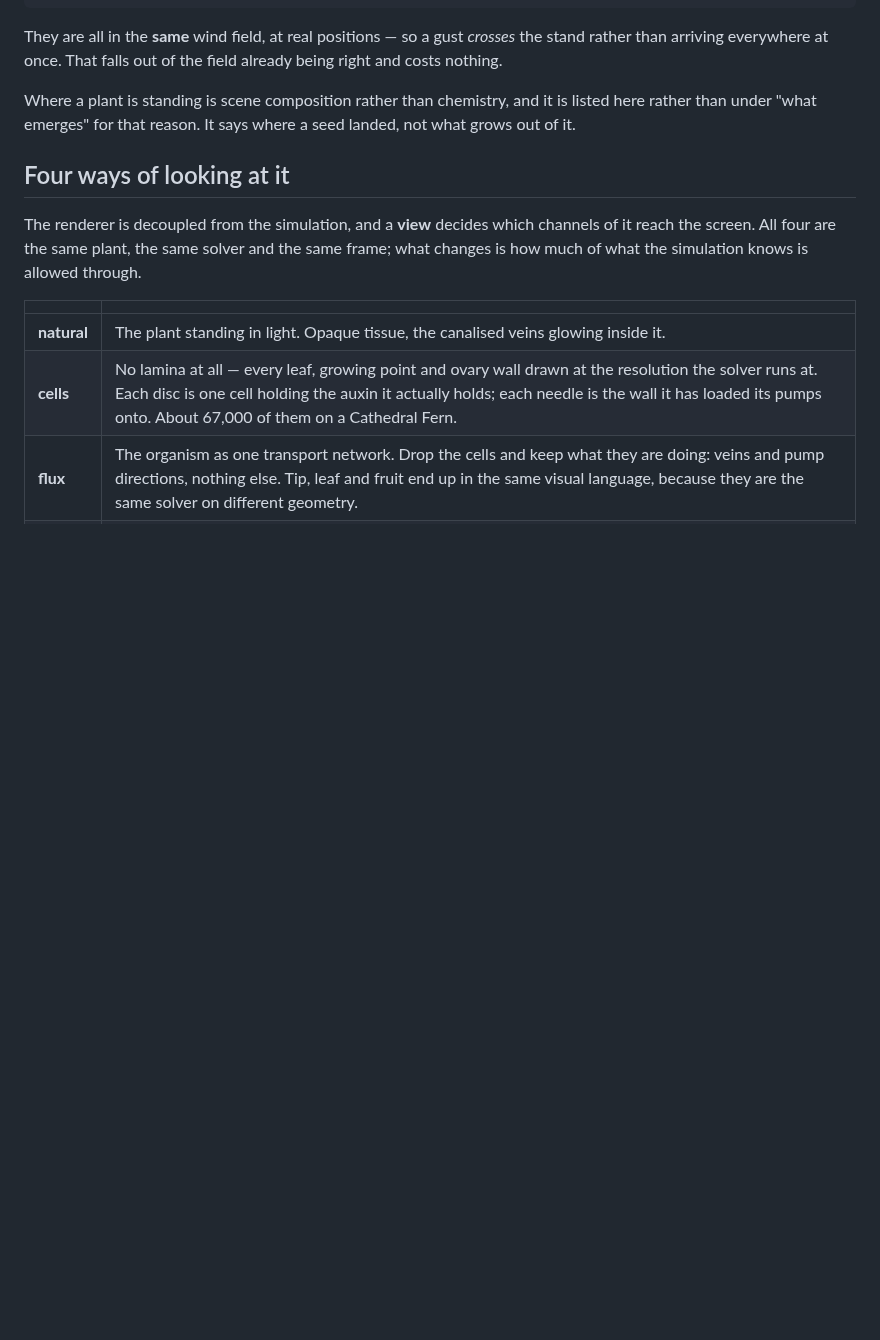
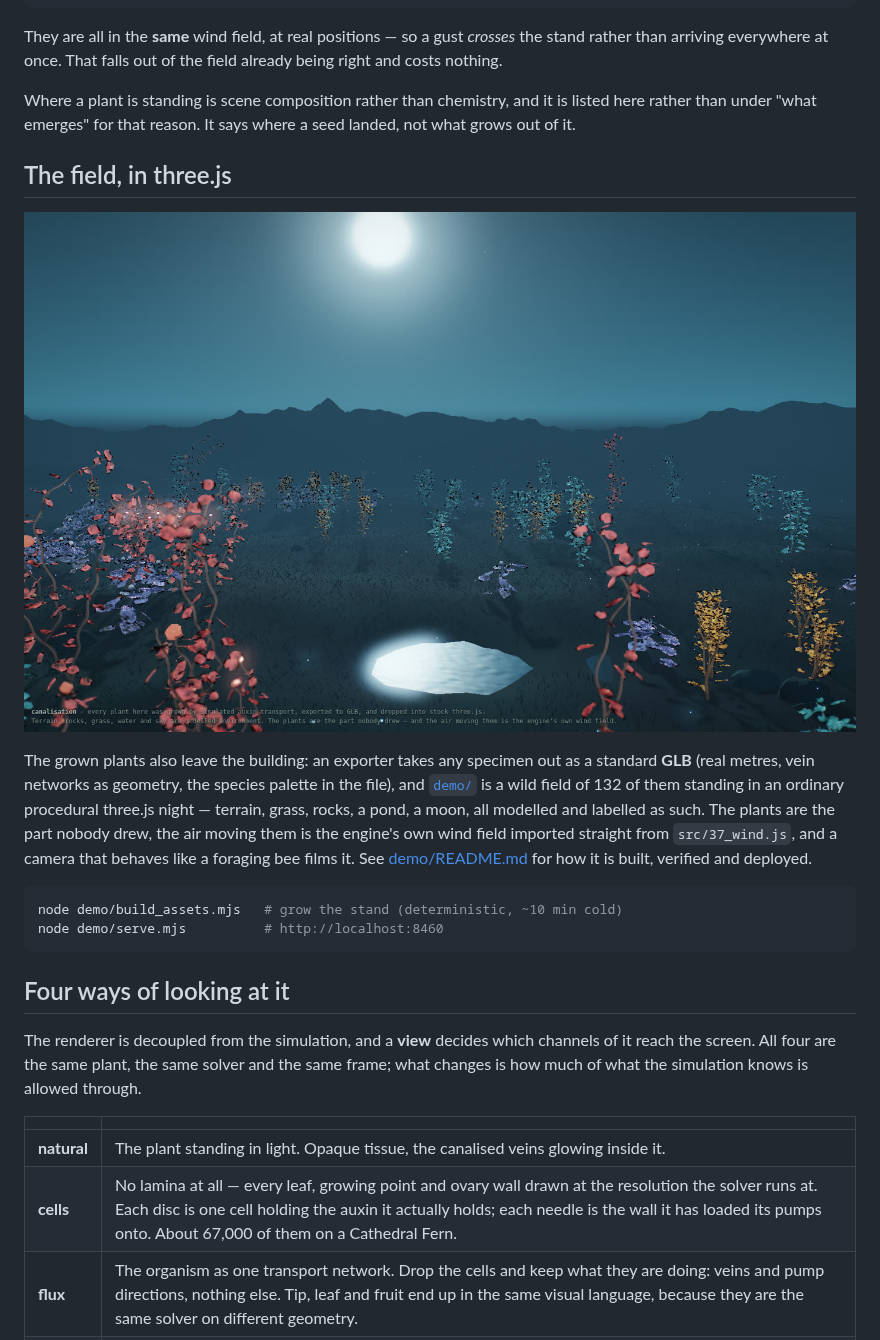
Before and after one commit to aj-dev-smith/canalisation, a Markdown page: README.md, the part around the change. Drawn GitHub-style; pictures changed too: demo/preview.jpg (added); blank space fills up the shorter version.

Commit message:
Launch touches: the field on the front door, and Pages that enables itself
README gets the demo section with a committed preview — tweet traffic
lands on the front door, and the front door now shows the field. The
Pages workflow gains configure-pages with enablement:true, so the first
run creates the site itself and the one manual settings step is gone.

Co-Authored-By: Claude Fable 5 <noreply@anthropic.com>
Claude-Session: https://claude.ai/code/session_01A4dBsLoHroiPssTXX1L1E6

````diff
--- a/README.md
+++ b/README.md
@@ -75,6 +75,24 @@ being right and costs nothing.
 Where a plant is standing is scene composition rather than chemistry, and it is
 listed here rather than under "what emerges" for that reason. It says where a seed
 landed, not what grows out of it.
+
+## The field, in three.js
+
+![a wild field of grown plants under a moon, in three.js](demo/preview.jpg)
+
+The grown plants also leave the building: an exporter takes any specimen out as a
+standard **GLB** (real metres, vein networks as geometry, the species palette in
+the file), and [`demo/`](demo/) is a wild field of 132 of them standing in an
+ordinary procedural three.js night — terrain, grass, rocks, a pond, a moon, all
+modelled and labelled as such. The plants are the part nobody drew, the air moving
+them is the engine's own wind field imported straight from `src/37_wind.js`, and a
+camera that behaves like a foraging bee films it. See
+[demo/README.md](demo/README.md) for how it is built, verified and deployed.
+
+```bash
+node demo/build_assets.mjs   # grow the stand (deterministic, ~10 min cold)
+node demo/serve.mjs          # http://localhost:8460
+```
 
 ## Four ways of looking at it
 
````
Also changed, not shown: 1 other file.
